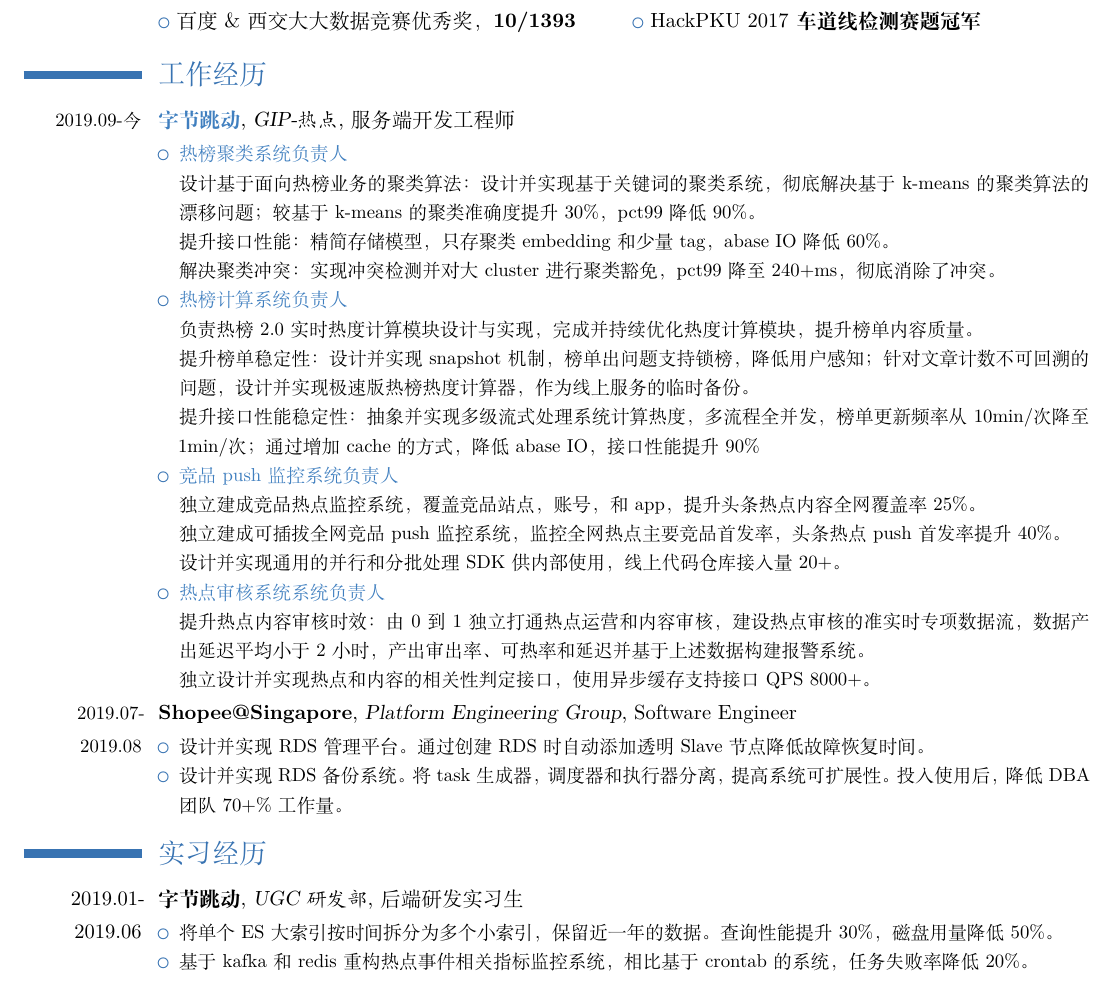
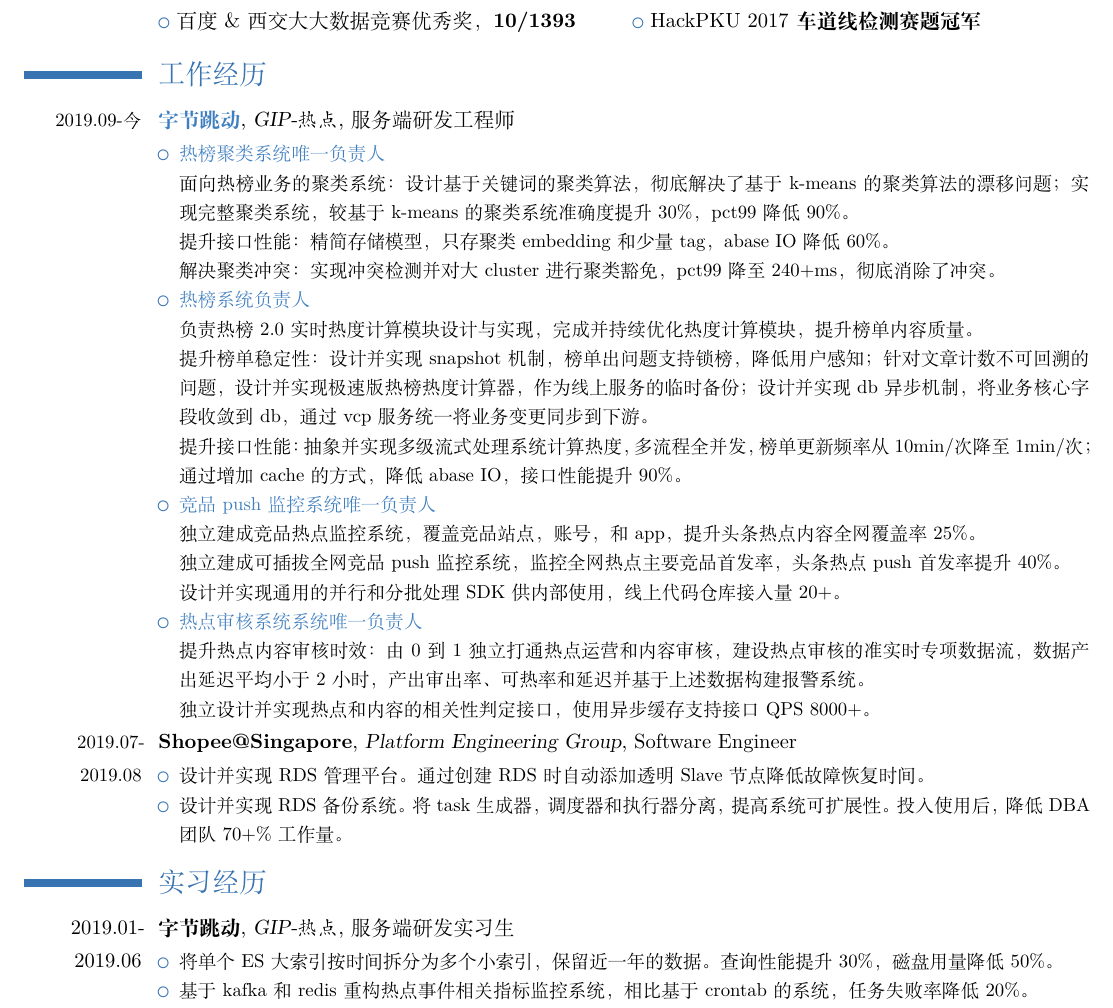
Before and after one commit to igoingdown/MyResume, a LaTeX CV (Job_zh/main.tex): part of page 1 of 2, cut so that both start at the same text. Compiled offline with XeLaTeX.

Commit message:
[fix]使用统一职位名称

```diff
--- a/Job_zh/main.tex
+++ b/Job_zh/main.tex
@@ -36,21 +36,21 @@
 \cvlistdoubleitem{百度\&西交大大数据竞赛优秀奖，\textbf{10/1393}}{HackPKU 2017\textbf{车道线检测赛题冠军}}
 
 \section{工作经历}
-\cventry{\small{2019.09-今}}{\textcolor[RGB]{64,127,191}{字节跳动}}{GIP-热点}{服务端开发工程师}{}{
+\cventry{\small{2019.09-今}}{\textcolor[RGB]{64,127,191}{字节跳动}}{GIP-热点}{服务端研发工程师}{}{
 \begin{itemize}
-\item \textcolor[RGB]{64,127,191}{热榜聚类系统负责人}
-    \newline 设计基于面向热榜业务的聚类算法： 设计并实现基于关键词的聚类系统，彻底解决基于k-means的聚类算法的漂移问题；较基于k-means的聚类准确度提升30\%，pct99降低90\%。
+\item \textcolor[RGB]{64,127,191}{热榜聚类系统唯一负责人}
+    \newline 面向热榜业务的聚类系统： 设计基于关键词的聚类算法，彻底解决了基于k-means的聚类算法的漂移问题；实现完整聚类系统，较基于k-means的聚类系统准确度提升30\%，pct99降低90\%。
     \newline 提升接口性能：精简存储模型，只存聚类embedding和少量tag，abase IO 降低60\%。
     \newline 解决聚类冲突：实现冲突检测并对大cluster进行聚类豁免，pct99降至240+ms，彻底消除了冲突。
-\item \textcolor[RGB]{64,127,191}{热榜计算系统负责人}
+\item \textcolor[RGB]{64,127,191}{热榜系统负责人}
     \newline 负责热榜2.0实时热度计算模块设计与实现，完成并持续优化热度计算模块，提升榜单内容质量。
-    \newline 提升榜单稳定性：设计并实现 snapshot 机制，榜单出问题支持锁榜，降低用户感知；针对文章计数不可回溯的问题，设计并实现极速版热榜热度计算器，作为线上服务的临时备份。
-    \newline 提升接口性能稳定性：抽象并实现多级流式处理系统计算热度，多流程全并发，榜单更新频率从 10min/次 降至 1min/次；通过增加 cache 的方式，降低 abase IO，接口性能提升90\%
-\item \textcolor[RGB]{64,127,191}{竞品 push 监控系统负责人}
+    \newline 提升榜单稳定性：设计并实现 snapshot 机制，榜单出问题支持锁榜，降低用户感知；针对文章计数不可回溯的问题，设计并实现极速版热榜热度计算器，作为线上服务的临时备份；设计并实现db异步机制，将业务核心字段收敛到db，通过vcp服务统一将业务变更同步到下游。
+    \newline 提升接口性能：抽象并实现多级流式处理系统计算热度，多流程全并发，榜单更新频率从 10min/次 降至 1min/次；通过增加 cache 的方式，降低 abase IO，接口性能提升90\%。
+\item \textcolor[RGB]{64,127,191}{竞品push监控系统唯一负责人}
     \newline 独立建成竞品热点监控系统，覆盖竞品站点，账号，和app，提升头条热点内容全网覆盖率25\%。
     \newline 独立建成可插拔全网竞品push监控系统，监控全网热点主要竞品首发率，头条热点push首发率提升40\%。
     \newline 设计并实现通用的并行和分批处理SDK供内部使用，线上代码仓库接入量20+。
-\item \textcolor[RGB]{64,127,191}{热点审核系统系统负责人}
+\item \textcolor[RGB]{64,127,191}{热点审核系统系统唯一负责人}
     \newline 提升热点内容审核时效：由0到1独立打通热点运营和内容审核，建设热点审核的准实时专项数据流，数据产出延迟平均小于2小时，产出审出率、可热率和延迟并基于上述数据构建报警系统。
     \newline 独立设计并实现热点和内容的相关性判定接口，使用异步缓存支持接口QPS 8000+。
 \end{itemize}}
@@ -61,7 +61,7 @@
 \end{itemize}}
 
 \section{实习经历}
-\cventry{2019.01-2019.06}{字节跳动}{UGC研发部}{后端研发实习生}{}{
+\cventry{2019.01-2019.06}{字节跳动}{GIP-热点}{服务端研发实习生}{}{
 \begin{itemize}
 \item 将单个ES大索引按时间拆分为多个小索引，保留近一年的数据。查询性能提升30\%，磁盘用量降低50\%。
 \item 基于kafka和redis重构热点事件相关指标监控系统，相比基于crontab的系统，任务失败率降低20\%。
```
Also changed, not shown: Job_zh/main.pdf.
